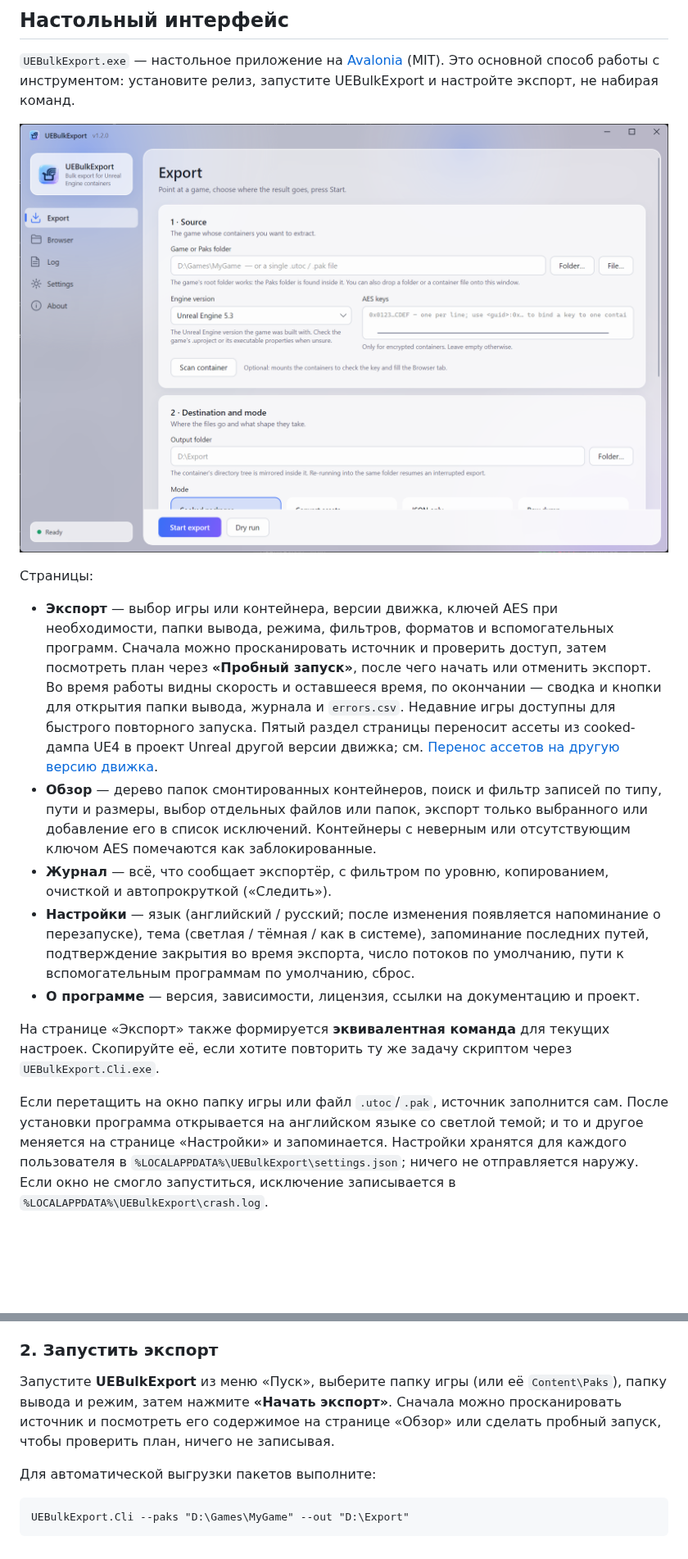
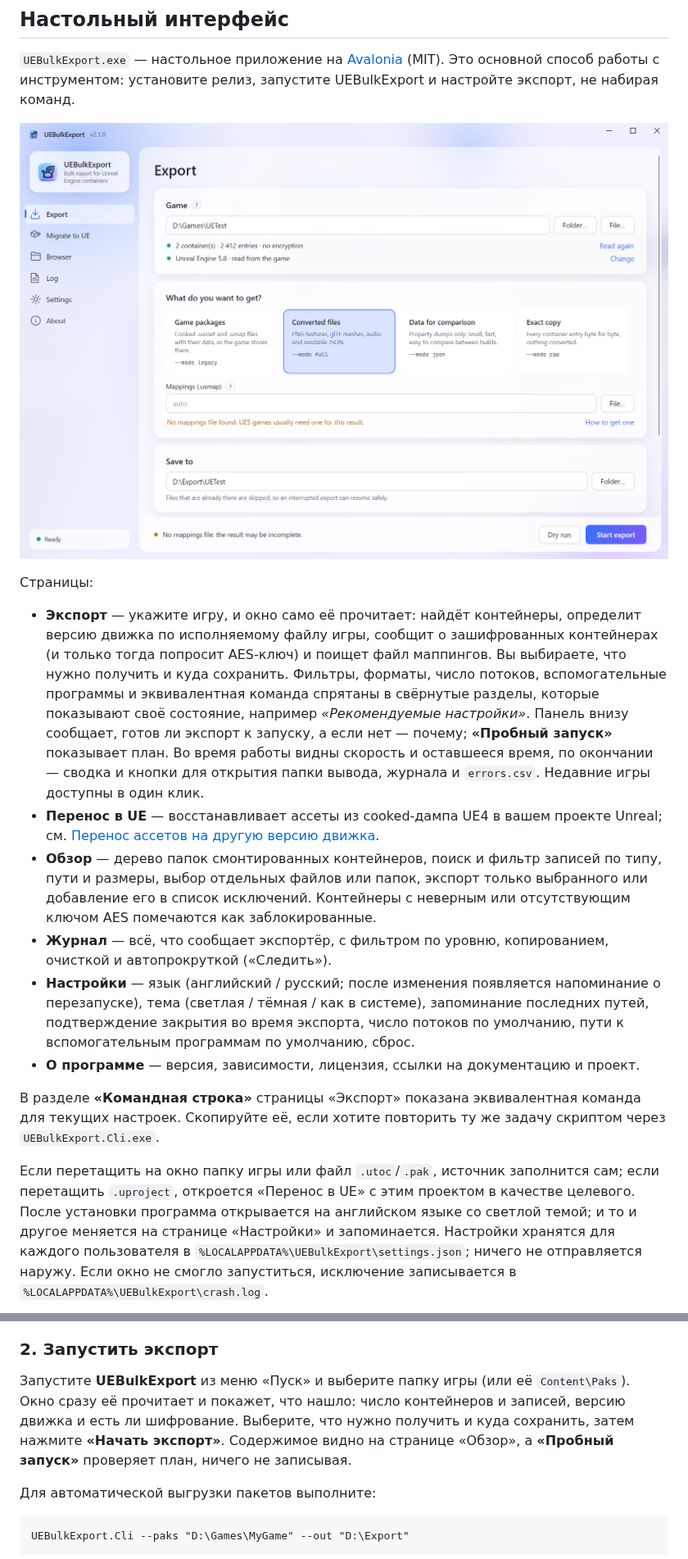
Before and after one commit to tavridabless/UEBulkExport, a Markdown page: README.ru.md, 2 parts joined by grey strips. Shown at 82% size. Rendered like a GitHub page; pictures changed too: docs/screenshot.png; blank space fills up the shorter version.

```diff
--- a/README.ru.md
+++ b/README.ru.md
@@ -62,13 +62,15 @@ UEBulkExport отвечает за работу в окне и оркестро
 
 Страницы:
 
-- **Экспорт** — выбор игры или контейнера, версии движка, ключей AES при необходимости, папки
-  вывода, режима, фильтров, форматов и вспомогательных программ. Сначала можно просканировать
-  источник и проверить доступ, затем посмотреть план через **«Пробный запуск»**, после чего начать
-  или отменить экспорт. Во время работы видны скорость и оставшееся время, по окончании — сводка и
-  кнопки для открытия папки вывода, журнала и `errors.csv`. Недавние игры доступны для быстрого
-  повторного запуска. Пятый раздел страницы переносит ассеты из cooked-дампа UE4 в проект
-  Unreal другой версии движка; см.
+- **Экспорт** — укажите игру, и окно само её прочитает: найдёт контейнеры, определит версию движка
+  по исполняемому файлу игры, сообщит о зашифрованных контейнерах (и только тогда попросит
+  AES-ключ) и поищет файл маппингов. Вы выбираете, что нужно получить и куда сохранить. Фильтры,
+  форматы, число потоков, вспомогательные программы и эквивалентная команда спрятаны в свёрнутые
+  разделы, которые показывают своё состояние, например *«Рекомендуемые настройки»*. Панель внизу
+  сообщает, готов ли экспорт к запуску, а если нет — почему; **«Пробный запуск»** показывает план.
+  Во время работы видны скорость и оставшееся время, по окончании — сводка и кнопки для открытия
+  папки вывода, журнала и `errors.csv`. Недавние игры доступны в один клик.
+- **Перенос в UE** — восстанавливает ассеты из cooked-дампа UE4 в вашем проекте Unreal; см.
   [Перенос ассетов на другую версию движка](#перенос-ассетов-на-другую-версию-движка).
 - **Обзор** — дерево папок смонтированных контейнеров, поиск и фильтр записей по типу, пути и
   размеры, выбор отдельных файлов или папок, экспорт только выбранного или добавление его в список
@@ -81,10 +83,11 @@ UEBulkExport отвечает за работу в окне и оркестро
   программам по умолчанию, сброс.
 - **О программе** — версия, зависимости, лицензия, ссылки на документацию и проект.
 
-На странице «Экспорт» также формируется **эквивалентная команда** для текущих настроек. Скопируйте
-её, если хотите повторить ту же задачу скриптом через `UEBulkExport.Cli.exe`.
+В разделе **«Командная строка»** страницы «Экспорт» показана эквивалентная команда для текущих
+настроек. Скопируйте её, если хотите повторить ту же задачу скриптом через `UEBulkExport.Cli.exe`.
 
-Если перетащить на окно папку игры или файл `.utoc`/`.pak`, источник заполнится сам. После
+Если перетащить на окно папку игры или файл `.utoc`/`.pak`, источник заполнится сам; если
+перетащить `.uproject`, откроется «Перенос в UE» с этим проектом в качестве целевого. После
 установки программа открывается на английском языке со светлой темой; и то и другое меняется на
 странице «Настройки» и запоминается. Настройки хранятся для каждого пользователя в
 `%LOCALAPPDATA%\UEBulkExport\settings.json`; ничего не отправляется наружу. Если окно не смогло
@@ -149,10 +152,10 @@ UEBulkExport отвечает за работу в окне и оркестро
 
 ### 2. Запустить экспорт
 
-Запустите **UEBulkExport** из меню «Пуск», выберите папку игры (или её `Content\Paks`), папку
-вывода и режим, затем нажмите **«Начать экспорт»**. Сначала можно просканировать источник и
-посмотреть его содержимое на странице «Обзор» или сделать пробный запуск, чтобы проверить план,
-ничего не записывая.
+Запустите **UEBulkExport** из меню «Пуск» и выберите папку игры (или её `Content\Paks`). Окно сразу
+её прочитает и покажет, что нашло: число контейнеров и записей, версию движка и есть ли
+шифрование. Выберите, что нужно получить и куда сохранить, затем нажмите **«Начать экспорт»**.
+Содержимое видно на странице «Обзор», а **«Пробный запуск»** проверяет план, ничего не записывая.
 
 Для автоматической выгрузки пакетов выполните:
 
```
Also changed, not shown: other parts of README.ru.md (+22 -19 lines), CHANGELOG.md (+33 -6 lines), README.md (+46 -40 lines), 14 other files.
